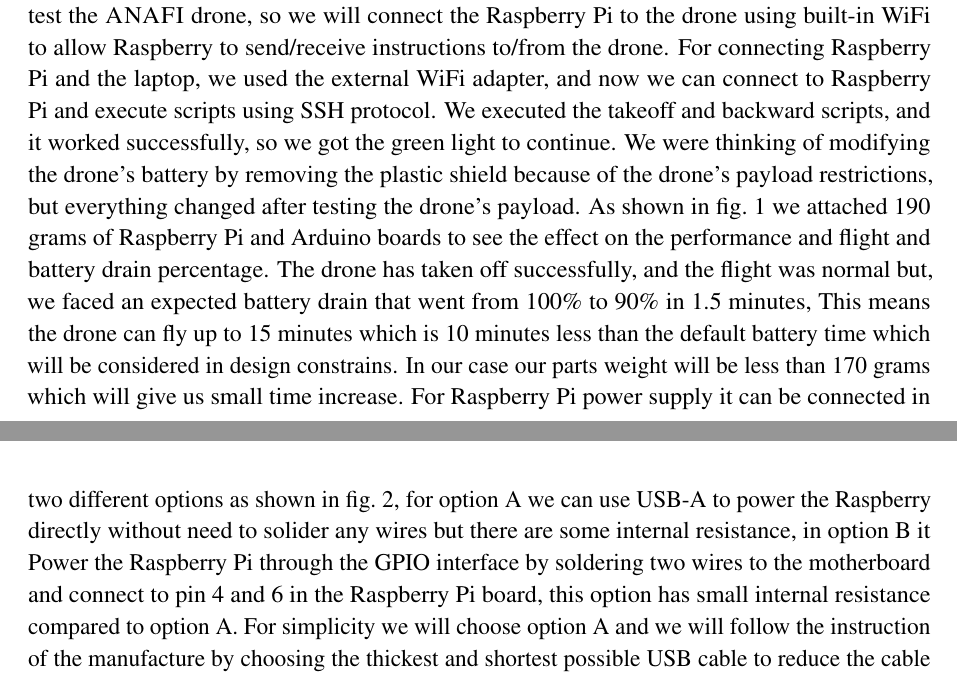
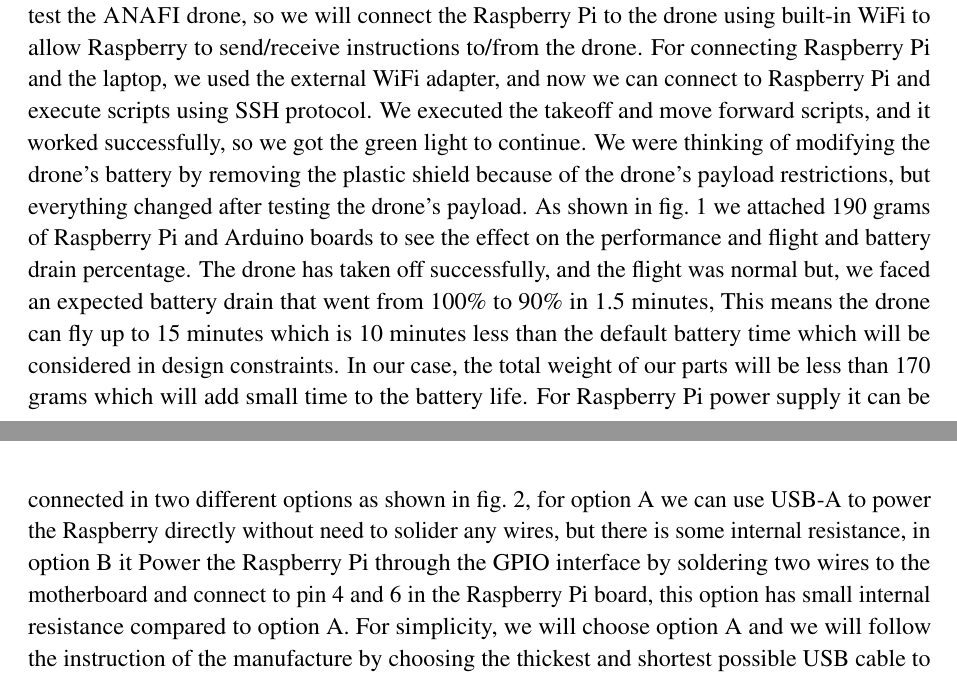
Before and after one commit to danielizham/dp-report, a LaTeX document (sections/poc.tex): two parts of pages 1 and 2 of 3, joined at a grey line, cut so that both start at the same text. Compiled offline with pdfLaTeX.

Commit message:
some formats and small corrections

```diff
--- a/sections/poc.tex
+++ b/sections/poc.tex
@@ -11,4 +11,3 @@
 \lipsum[1]
 
 \subsection{Physical components}
-The most critical parts in the hardware architecture are the Raspberry Pi and the drone. So we started configuring the Raspberry Pi sd-card, flashed it with Ubuntu 18.04 desktop version, and installed Parrot Olympe successfully. Then we plugged in the WiFi dongle adapter in a USB 2.0 slot in the Raspberry Pi, and the OS discovered it automatically. Now everything is ready to test the  \textsc{ANAFI} drone, so we will connect the Raspberry Pi to the drone using built-in WiFi to allow Raspberry to send/receive instructions to/from the drone. For connecting Raspberry Pi and the laptop, we used the external WiFi adapter, and now we can connect to Raspberry Pi and execute scripts using SSH protocol. We executed the takeoff and backward scripts, and it worked successfully, so we got the green light to continue. We were thinking of modifying the drone's battery by removing the plastic shield because of the drone's payload restrictions, but everything changed after testing the drone's payload. As shown in \cref{fig:payload} we attached 190 grams of Raspberry Pi and Arduino boards to see the effect on the performance and flight and battery drain percentage. The drone has taken off successfully, and the flight was normal but, we faced an expected battery drain that went from 100\% to 90\% in 1.5 minutes, This means the drone can fly up to 15 minutes which is 10 minutes less than the default battery time which will be considered in design constrains. In our case our parts weight will be less than 170 grams which will give us small time increase. For Raspberry Pi power supply it can be connected in two different options as shown in \cref{fig:connection}, for option A we can use USB-A to power the Raspberry directly without need to solider any wires but there are some internal resistance, in option B it Power the Raspberry Pi through the GPIO interface by soldering two wires to the motherboard and connect to pin 4 and 6 in the Raspberry Pi board, this option has small internal resistance compared to option A. For simplicity we will choose option A and we will follow the instruction of the manufacture by choosing the thickest and shortest possible USB cable to reduce the cable loss and voltage drops~\cite{makerfocus}.
@@ -15,3 +22,44 @@ The most critical parts in the hardware architecture are the Raspberry Pi and th
+Now everything is ready to test the
+\textsc{ANAFI} drone, so we will connect the
+Raspberry Pi to the drone using built-in WiFi
+to allow Raspberry to send/receive instructions
+to/from the drone.
+For connecting Raspberry Pi and the laptop,
+we used the external WiFi adapter,
+and now we can connect to Raspberry Pi and execute
+scripts using SSH protocol.
+We executed the takeoff and move forward scripts,
+and it worked successfully, so we got the green
+light to continue.
+We were thinking of modifying the drone's battery
+by removing the plastic shield because of the drone's
+payload restrictions, but everything changed after
+testing the drone's payload. As shown in \cref{fig:payload}
+we attached 190 grams of Raspberry Pi and Arduino boards
+to see the effect on the performance and flight and
+battery drain percentage.
+The drone has taken off  successfully,
+and the flight was normal but, we faced an expected
+battery drain that went from 100\% to 90\% in 1.5 minutes,
+This means the drone can fly up to 15 minutes which is
+10 minutes less than the default battery time
+which will be considered in design constraints.
+In our case, the total weight of our parts will be
+less than 170 grams which will add small time
+to the battery life.
+For Raspberry Pi power supply it can be connected in
+two different options as shown in \cref{fig:connection},
+for option A we can use USB-A to power the Raspberry directly without
+need to solider any wires,
+but there is some internal resistance,
+in option B it Power the Raspberry Pi through the GPIO
+interface by soldering two wires to the motherboard and
+connect to pin 4 and 6 in the Raspberry Pi board,
+this option has small internal resistance compared to option A.
+For simplicity, we will choose option A and we will
+follow the instruction of the manufacture by choosing
+the thickest and shortest possible USB cable to reduce
+the cable loss and voltage drops~\cite{makerfocus}.
 
 
 \begin{figure}[bt]
```
Also changed, not shown: sections/poc.tex (8 more changed lines).
